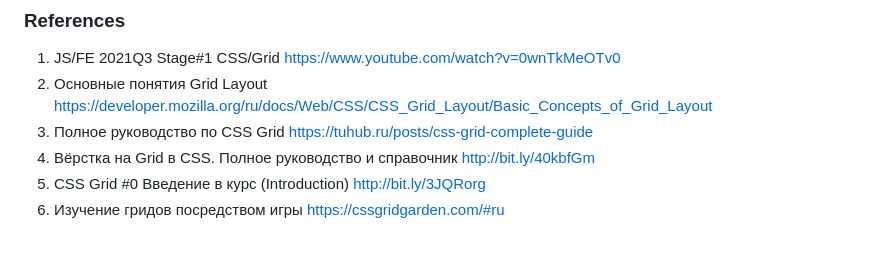
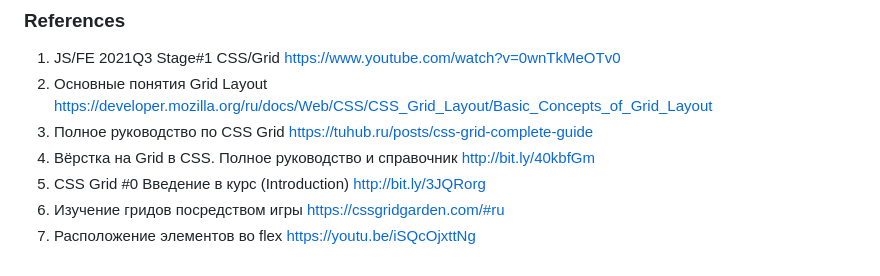
Before and after one commit to sproshchaev/html-css, a Markdown page: flex-grid/README.md, the part around the change. Drawn GitHub-style.

Commit message:
docs: update readme

```diff
--- a/flex-grid/README.md
+++ b/flex-grid/README.md
@@ -76,3 +76,4 @@
 4. Вёрстка на Grid в CSS. Полное руководство и справочник http://bit.ly/40kbfGm
 5. CSS Grid #0 Введение в курс (Introduction) http://bit.ly/3JQRorg
 6. Изучение гридов посредством игры https://cssgridgarden.com/#ru
+7. Расположение элементов во flex https://youtu.be/iSQcOjxttNg
```
